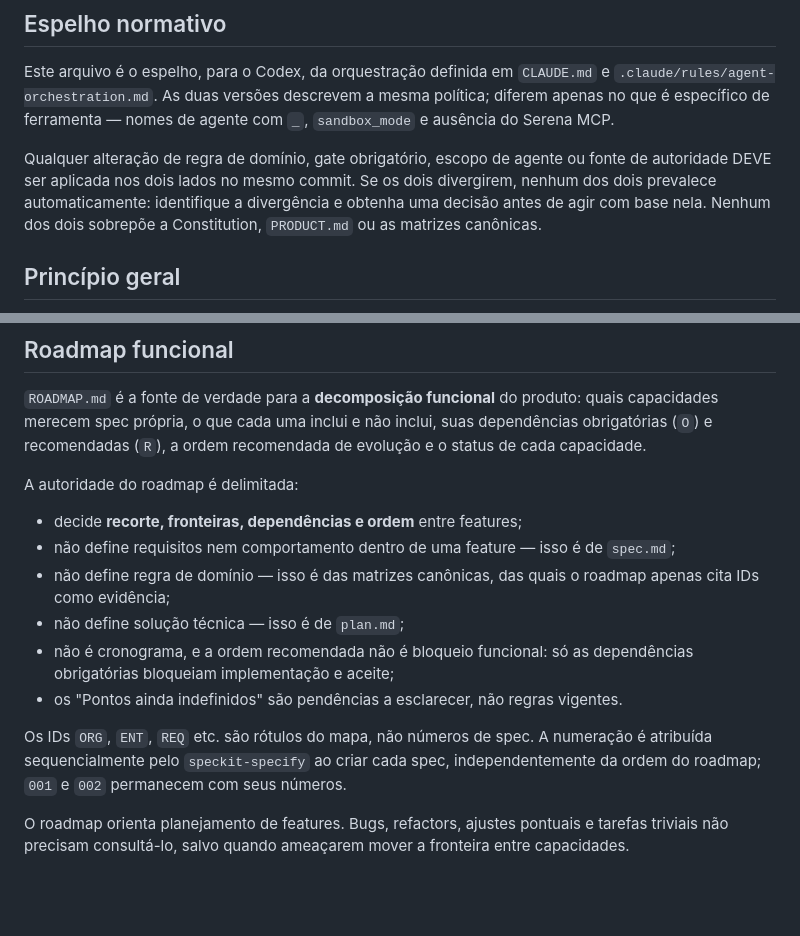
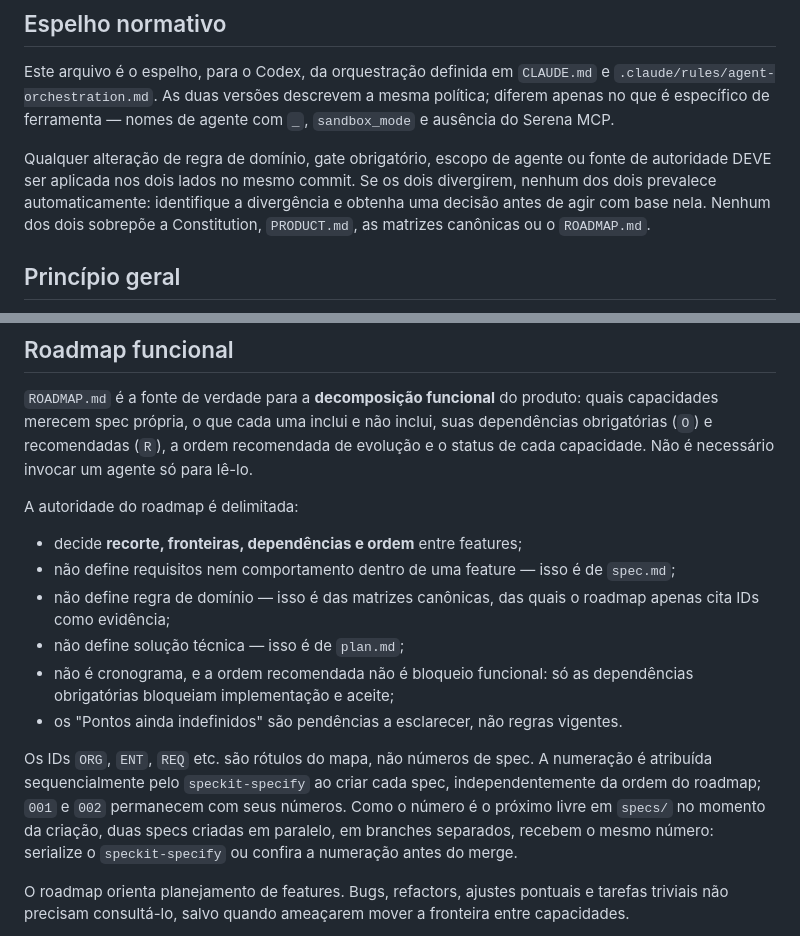
Before and after one commit to joaorighetto/WMS-Almoxarifado, a Markdown page: AGENTS.md, 2 parts joined by grey strips. GitHub-like rendering; blank space fills up the shorter version.

```diff
--- a/AGENTS.md
+++ b/AGENTS.md
@@ -15,7 +15,8 @@ do Serena MCP.
 Qualquer alteração de regra de domínio, gate obrigatório, escopo de agente ou fonte de
 autoridade DEVE ser aplicada nos dois lados no mesmo commit. Se os dois divergirem, nenhum dos
 dois prevalece automaticamente: identifique a divergência e obtenha uma decisão antes de agir
-com base nela. Nenhum dos dois sobrepõe a Constitution, `PRODUCT.md` ou as matrizes canônicas.
+com base nela. Nenhum dos dois sobrepõe a Constitution, `PRODUCT.md`, as matrizes canônicas ou
+o `ROADMAP.md`.
 
 ## Princípio geral
 
@@ -85,7 +86,7 @@ necessidade nova → decisão explícita de domínio → atualizar a matriz can
 `ROADMAP.md` é a fonte de verdade para a **decomposição funcional** do produto: quais
 capacidades merecem spec própria, o que cada uma inclui e não inclui, suas dependências
 obrigatórias (`O`) e recomendadas (`R`), a ordem recomendada de evolução e o status de cada
-capacidade.
+capacidade. Não é necessário invocar um agente só para lê-lo.
 
 A autoridade do roadmap é delimitada:
 
@@ -100,7 +101,9 @@ A autoridade do roadmap é delimitada:
 
 Os IDs `ORG`, `ENT`, `REQ` etc. são rótulos do mapa, não números de spec. A numeração é
 atribuída sequencialmente pelo `speckit-specify` ao criar cada spec, independentemente da ordem
-do roadmap; `001` e `002` permanecem com seus números.
+do roadmap; `001` e `002` permanecem com seus números. Como o número é o próximo livre em
+`specs/` no momento da criação, duas specs criadas em paralelo, em branches separados, recebem o
+mesmo número: serialize o `speckit-specify` ou confira a numeração antes do merge.
 
 O roadmap orienta planejamento de features. Bugs, refactors, ajustes pontuais e tarefas triviais
 não precisam consultá-lo, salvo quando ameaçarem mover a fronteira entre capacidades.
```
Also changed, not shown: other parts of AGENTS.md (+33 -14 lines), .claude/rules/agent-orchestration.md (+36 -14 lines), CLAUDE.md (+7 -5 lines).
